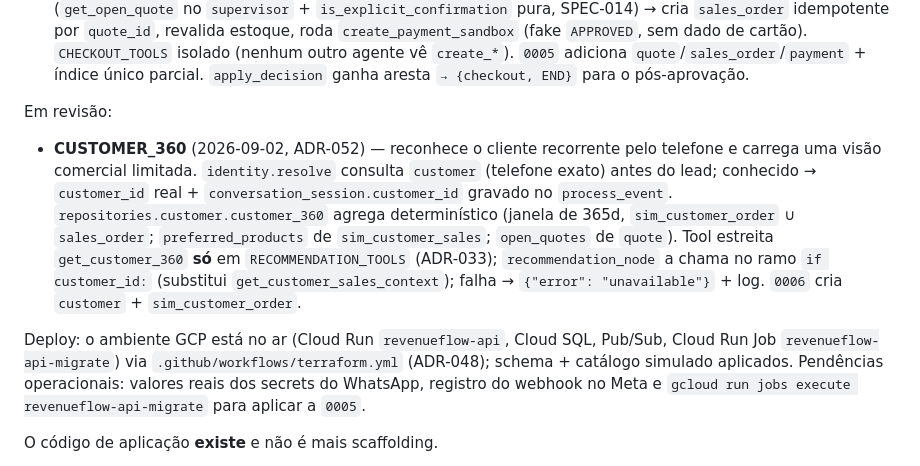
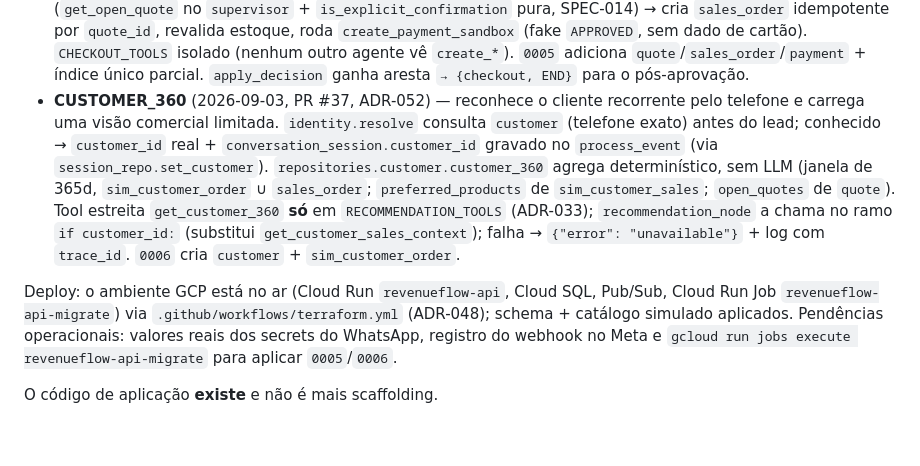
Before and after one commit to JonatasLimaBR/revenueflow-ai, a Markdown page: CLAUDE.md, the part around the change. Drawn GitHub-style; blank space fills up the shorter version.

Commit message:
docs: marcar CUSTOMER_360 como entregue no CLAUDE.md (#38)
PR #37 (`017a86e`) mergeado e arquivado em
`.claude/sdd/archive/CUSTOMER_360/`. Move a fatia de **Em revisão** para
**Fatias entregues** e acrescenta a `0006` à pendência de migração
pós-deploy.

Só documentação — sem mudança de código.

🤖 Generated with [Claude Code](https://claude.com/claude-code)

```diff
--- a/CLAUDE.md
+++ b/CLAUDE.md
@@ -42,22 +42,20 @@ Fatias entregues, arquivadas em `.claude/sdd/archive/`:
   `create_payment_sandbox` (fake `APPROVED`, sem dado de cartão). `CHECKOUT_TOOLS` isolado
   (nenhum outro agente vê `create_*`). `0005` adiciona `quote`/`sales_order`/`payment` + índice
   único parcial. `apply_decision` ganha aresta `→ {checkout, END}` para o pós-aprovação.
-
-Em revisão:
-
-- **CUSTOMER_360** (2026-09-02, ADR-052) — reconhece o cliente recorrente pelo telefone e carrega
-  uma visão comercial limitada. `identity.resolve` consulta `customer` (telefone exato) antes do
-  lead; conhecido → `customer_id` real + `conversation_session.customer_id` gravado no
-  `process_event`. `repositories.customer.customer_360` agrega determinístico (janela de 365d,
-  `sim_customer_order` ∪ `sales_order`; `preferred_products` de `sim_customer_sales`; `open_quotes`
-  de `quote`). Tool estreita `get_customer_360` **só** em `RECOMMENDATION_TOOLS` (ADR-033);
-  `recommendation_node` a chama no ramo `if customer_id:` (substitui `get_customer_sales_context`);
-  falha → `{"error": "unavailable"}` + log. `0006` cria `customer` + `sim_customer_order`.
+- **CUSTOMER_360** (2026-09-03, PR #37, ADR-052) — reconhece o cliente recorrente pelo telefone e
+  carrega uma visão comercial limitada. `identity.resolve` consulta `customer` (telefone exato)
+  antes do lead; conhecido → `customer_id` real + `conversation_session.customer_id` gravado no
+  `process_event` (via `session_repo.set_customer`). `repositories.customer.customer_360` agrega
+  determinístico, sem LLM (janela de 365d, `sim_customer_order` ∪ `sales_order`;
+  `preferred_products` de `sim_customer_sales`; `open_quotes` de `quote`). Tool estreita
+  `get_customer_360` **só** em `RECOMMENDATION_TOOLS` (ADR-033); `recommendation_node` a chama no
+  ramo `if customer_id:` (substitui `get_customer_sales_context`); falha →
+  `{"error": "unavailable"}` + log com `trace_id`. `0006` cria `customer` + `sim_customer_order`.
 
 Deploy: o ambiente GCP está no ar (Cloud Run `revenueflow-api`, Cloud SQL, Pub/Sub, Cloud Run
 Job `revenueflow-api-migrate`) via `.github/workflows/terraform.yml` (ADR-048); schema + catálogo
 simulado aplicados. Pendências operacionais: valores reais dos secrets do WhatsApp, registro do
-webhook no Meta e `gcloud run jobs execute revenueflow-api-migrate` para aplicar a `0005`.
+webhook no Meta e `gcloud run jobs execute revenueflow-api-migrate` para aplicar `0005`/`0006`.
 
 O código de aplicação **existe** e não é mais scaffolding.
 
```
